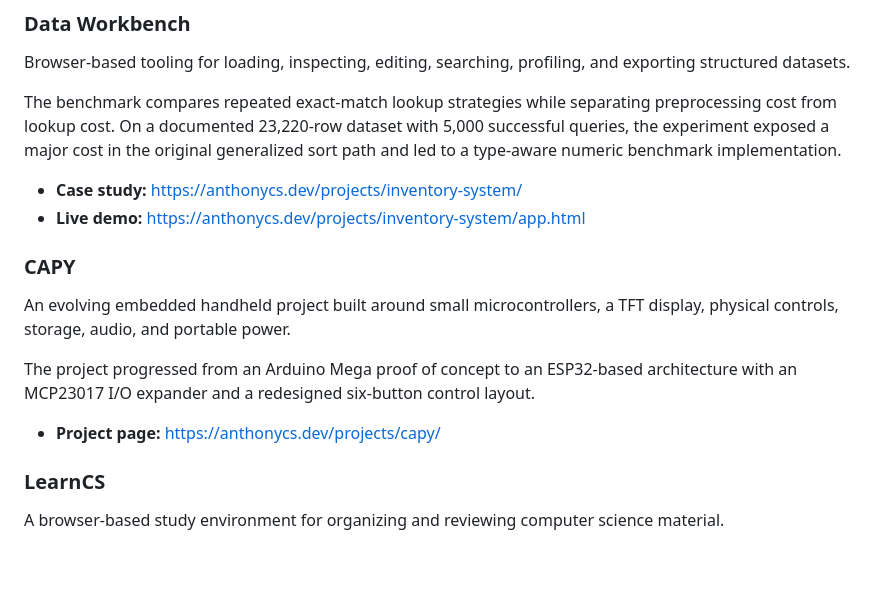
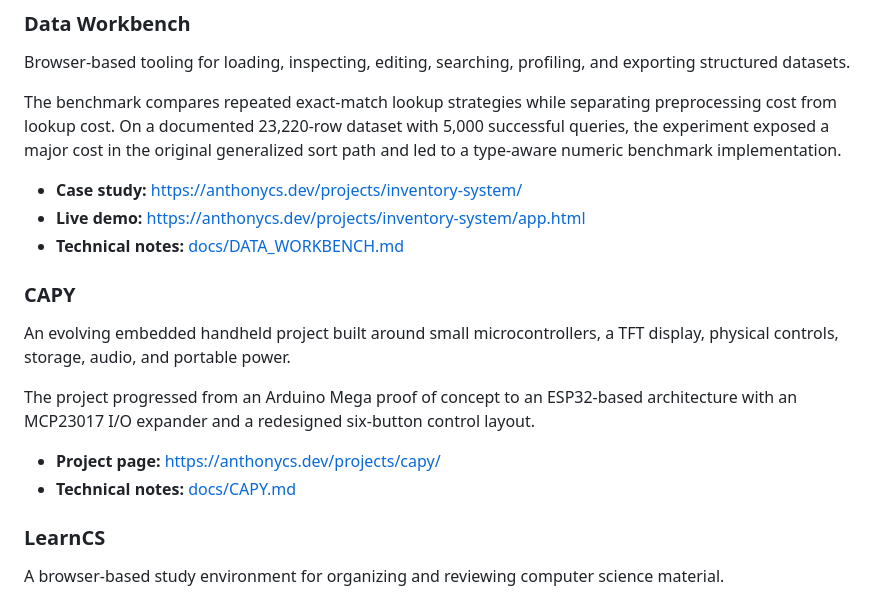
Before and after one commit to awhitecsdev/cs-site-and-server, a Markdown page: README.md, the part around the change. Drawn GitHub-style; blank space fills up the shorter version.

Commit message:
Link project technical notes from README

```diff
--- a/README.md
+++ b/README.md
@@ -29,6 +29,7 @@ The benchmark compares repeated exact-match lookup strategies while separating p
 
 - **Case study:** https://anthonycs.dev/projects/inventory-system/
 - **Live demo:** https://anthonycs.dev/projects/inventory-system/app.html
+- **Technical notes:** [docs/DATA_WORKBENCH.md](docs/DATA_WORKBENCH.md)
 
 ### CAPY
 An evolving embedded handheld project built around small microcontrollers, a TFT display, physical controls, storage, audio, and portable power.
@@ -36,6 +37,7 @@ An evolving embedded handheld project built around small microcontrollers, a TFT
 The project progressed from an Arduino Mega proof of concept to an ESP32-based architecture with an MCP23017 I/O expander and a redesigned six-button control layout.
 
 - **Project page:** https://anthonycs.dev/projects/capy/
+- **Technical notes:** [docs/CAPY.md](docs/CAPY.md)
 
 ### LearnCS
 A browser-based study environment for organizing and reviewing computer science material.
```
